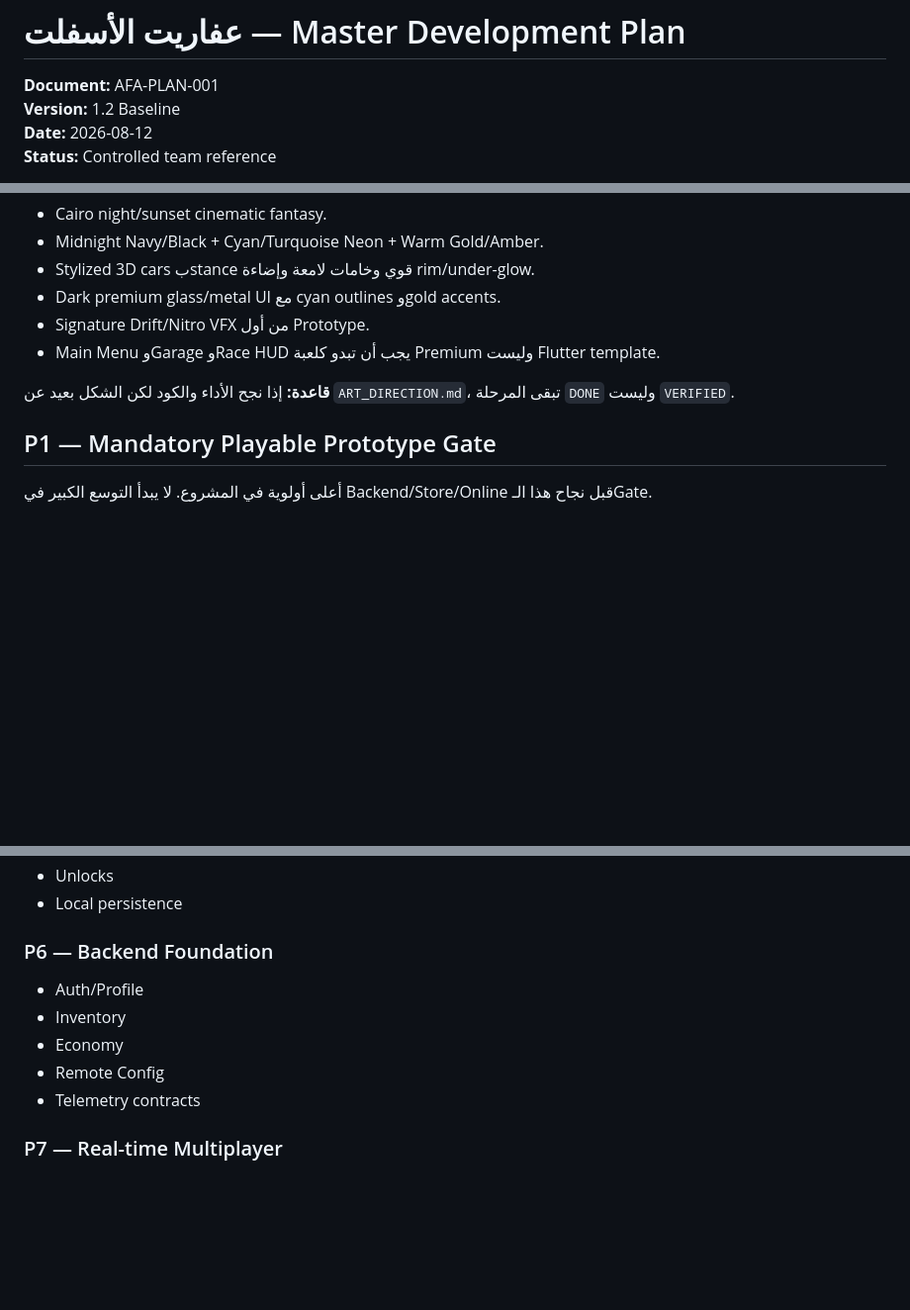
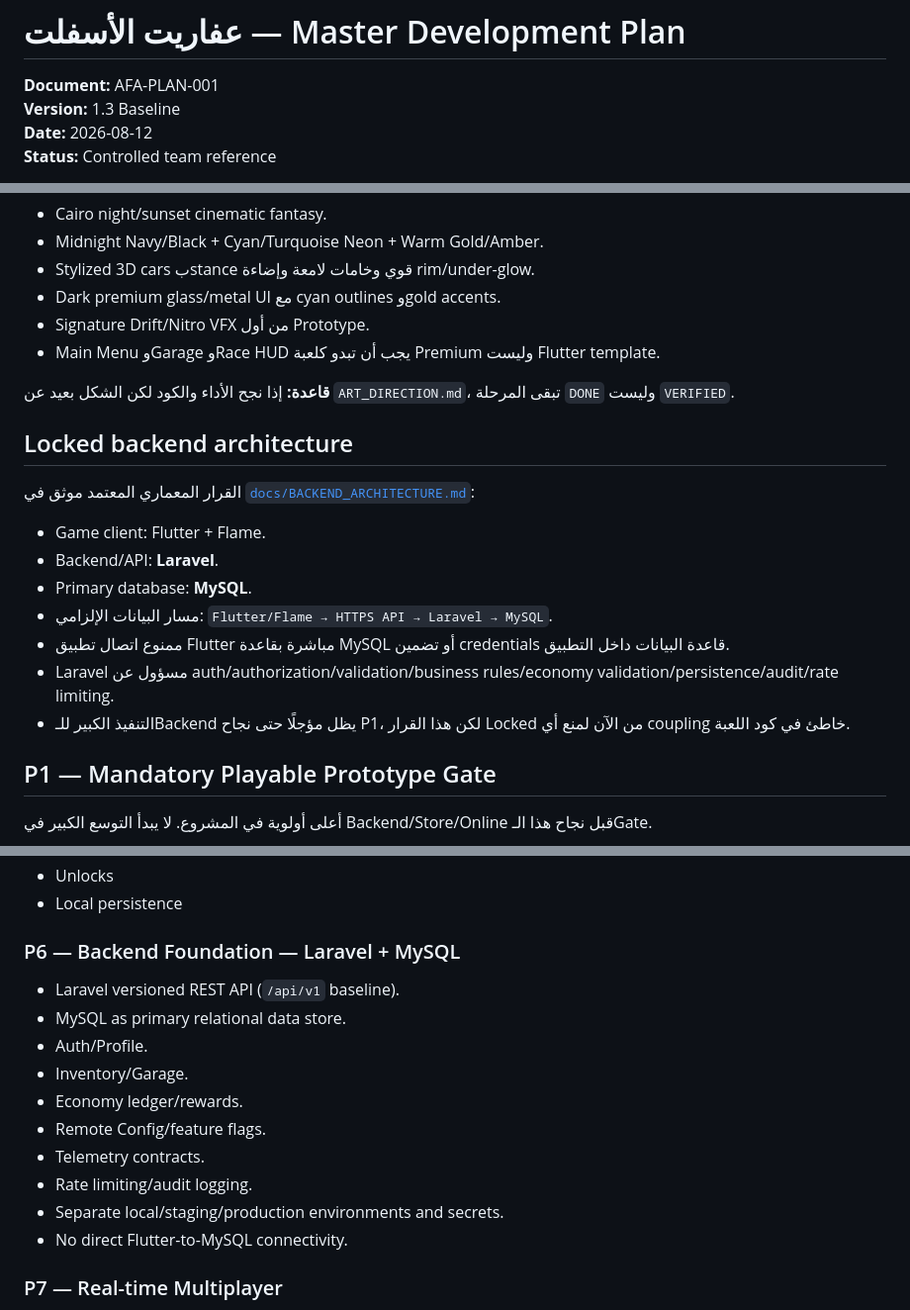
Before and after one commit to walidatiyaai2025-gif/3fareet, a Markdown page: docs/MASTER_DEVELOPMENT_PLAN.md, 3 parts joined by grey strips. Shown at 99% size. Drawn GitHub-style; blank space fills up the shorter version.

Commit message:
docs: specify Laravel MySQL backend in master plan

```diff
--- a/docs/MASTER_DEVELOPMENT_PLAN.md
+++ b/docs/MASTER_DEVELOPMENT_PLAN.md
@@ -1,7 +1,7 @@
 # عفاريت الأسفلت — Master Development Plan
 
 **Document:** AFA-PLAN-001
-**Version:** 1.2 Baseline
+**Version:** 1.3 Baseline
 **Date:** 2026-08-12
 **Status:** Controlled team reference
 
@@ -45,6 +45,18 @@
 - Main Menu وGarage وRace HUD يجب أن تبدو كلعبة Premium وليست Flutter template.
 
 **قاعدة:** إذا نجح الأداء والكود لكن الشكل بعيد عن `ART_DIRECTION.md`، تبقى المرحلة `DONE` وليست `VERIFIED`.
+
+## Locked backend architecture
+
+القرار المعماري المعتمد موثق في [`docs/BACKEND_ARCHITECTURE.md`](BACKEND_ARCHITECTURE.md):
+
+- Game client: Flutter + Flame.
+- Backend/API: **Laravel**.
+- Primary database: **MySQL**.
+- مسار البيانات الإلزامي: `Flutter/Flame → HTTPS API → Laravel → MySQL`.
+- ممنوع اتصال تطبيق Flutter مباشرة بقاعدة MySQL أو تضمين credentials قاعدة البيانات داخل التطبيق.
+- Laravel مسؤول عن auth/authorization/validation/business rules/economy validation/persistence/audit/rate limiting.
+- التنفيذ الكبير للـBackend يظل مؤجلًا حتى نجاح P1، لكن هذا القرار Locked من الآن لمنع أي coupling خاطئ في كود اللعبة.
 
 ## P1 — Mandatory Playable Prototype Gate
 أعلى أولوية في المشروع. لا يبدأ التوسع الكبير في Backend/Store/Online قبل نجاح هذا الـGate.
@@ -109,12 +121,17 @@
 - Unlocks
 - Local persistence
 
-### P6 — Backend Foundation
-- Auth/Profile
-- Inventory
-- Economy
-- Remote Config
-- Telemetry contracts
+### P6 — Backend Foundation — Laravel + MySQL
+- Laravel versioned REST API (`/api/v1` baseline).
+- MySQL as primary relational data store.
+- Auth/Profile.
+- Inventory/Garage.
+- Economy ledger/rewards.
+- Remote Config/feature flags.
+- Telemetry contracts.
+- Rate limiting/audit logging.
+- Separate local/staging/production environments and secrets.
+- No direct Flutter-to-MySQL connectivity.
 
 ### P7 — Real-time Multiplayer
 - Lobby/Matchmaking
```
Also changed, not shown: other parts of docs/MASTER_DEVELOPMENT_PLAN.md (+3 -0 lines).
